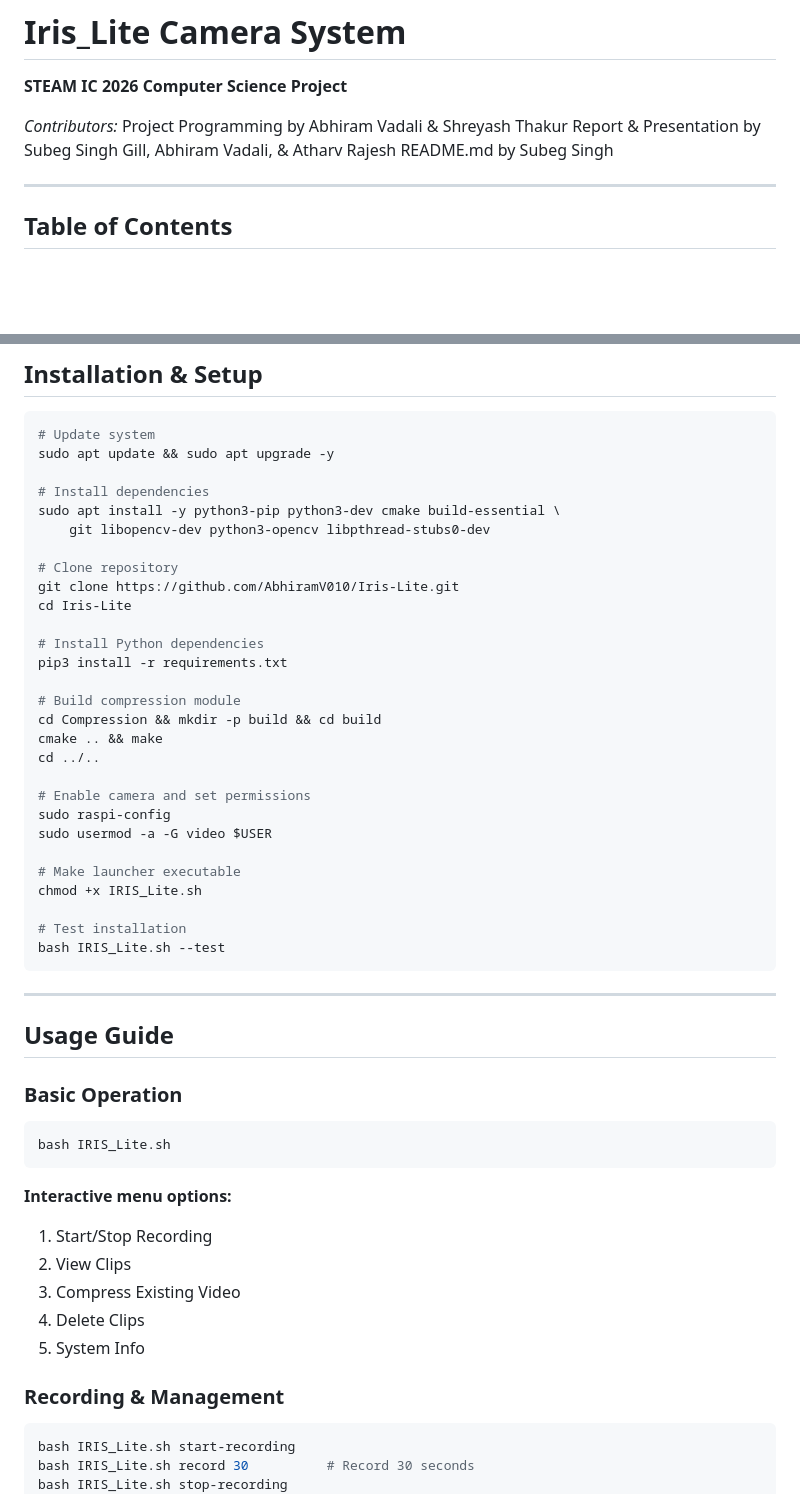
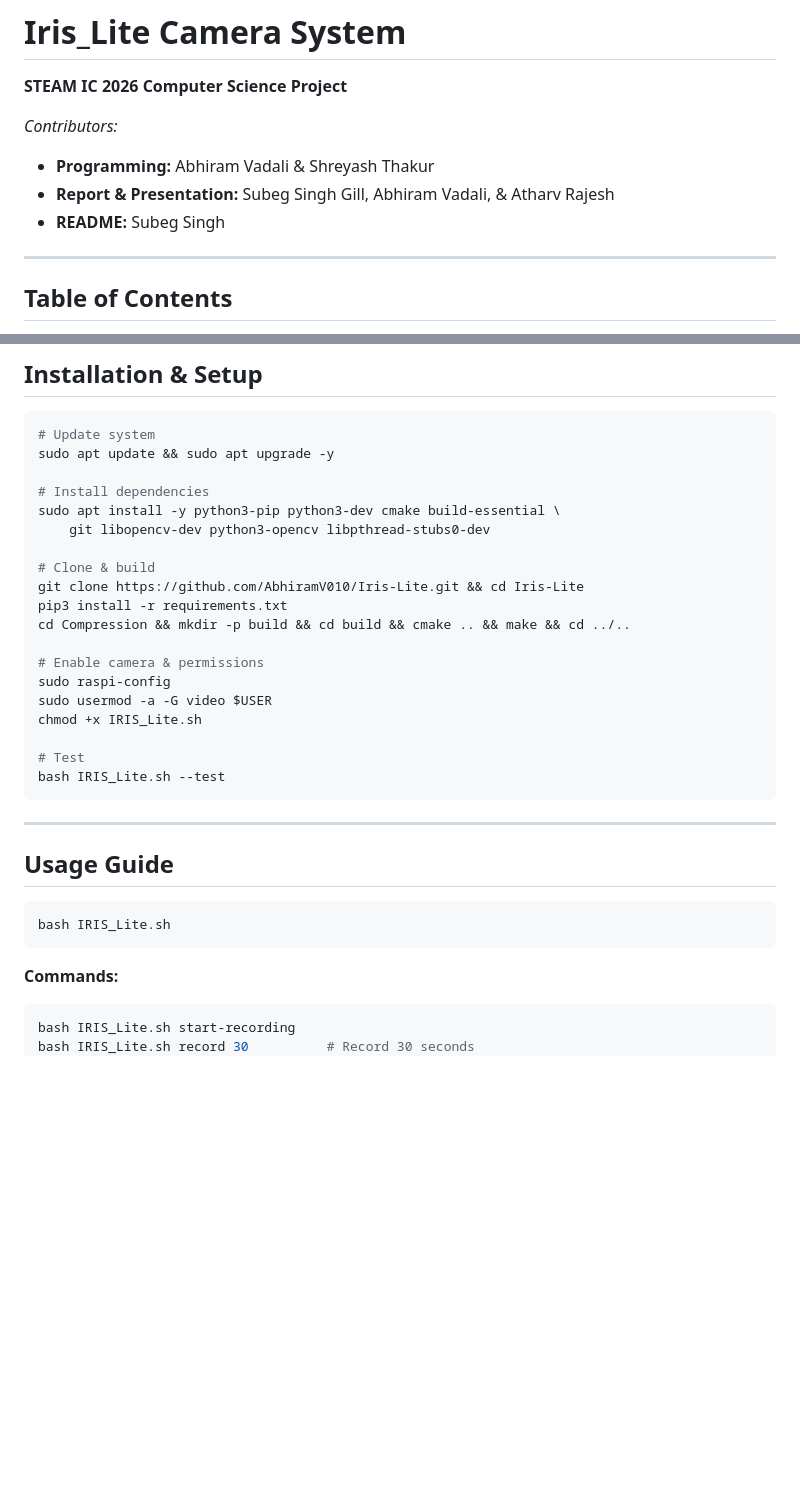
Before and after one commit to AbhiramV010/Iris-Lite, a Markdown page: README.md, 2 parts joined by grey strips. GitHub-like rendering; blank space fills up the shorter version.

````diff
--- a/README.md
+++ b/README.md
@@ -5,9 +5,9 @@
 **STEAM IC 2026 Computer Science Project**
 
 *Contributors:*
-Project Programming by Abhiram Vadali & Shreyash Thakur
-Report & Presentation by Subeg Singh Gill, Abhiram Vadali, & Atharv Rajesh
-README.md by Subeg Singh
+- **Programming:** Abhiram Vadali & Shreyash Thakur
+- **Report & Presentation:** Subeg Singh Gill, Abhiram Vadali, & Atharv Rajesh
+- **README:** Subeg Singh
 
 ---
 
@@ -70,26 +67,17 @@ sudo apt update && sudo apt upgrade -y
 sudo apt install -y python3-pip python3-dev cmake build-essential \
     git libopencv-dev python3-opencv libpthread-stubs0-dev
 
-# Clone repository
-git clone https://github.com/AbhiramV010/Iris-Lite.git
-cd Iris-Lite
+# Clone & build
+git clone https://github.com/AbhiramV010/Iris-Lite.git && cd Iris-Lite
+pip3 install -r requirements.txt
+cd Compression && mkdir -p build && cd build && cmake .. && make && cd ../..
 
-# Install Python dependencies
-pip3 install -r requirements.txt
-
-# Build compression module
-cd Compression && mkdir -p build && cd build
-cmake .. && make
-cd ../..
-
-# Enable camera and set permissions
+# Enable camera & permissions
 sudo raspi-config
 sudo usermod -a -G video $USER
-
-# Make launcher executable
 chmod +x IRIS_Lite.sh
 
-# Test installation
+# Test
 bash IRIS_Lite.sh --test
 ```
 
@@ -97,24 +85,12 @@ bash IRIS_Lite.sh --test
 
 ## Usage Guide
 
-### Basic Operation
-
 ```bash
 bash IRIS_Lite.sh
 ```
 
-**Interactive menu options:**
-
-1. Start/Stop Recording
-2. View Clips
-3. Compress Existing Video
-4. Delete Clips
-5. System Info
-
-### Recording & Management
-
+**Commands:**
 ```bash
 bash IRIS_Lite.sh start-recording
 bash IRIS_Lite.sh record 30          # Record 30 seconds
-bash IRIS_Lite.sh stop-recording
 bash IRIS_Lite.sh list-clips
````
Also changed, not shown: other parts of README.md (+15 -29 lines).
